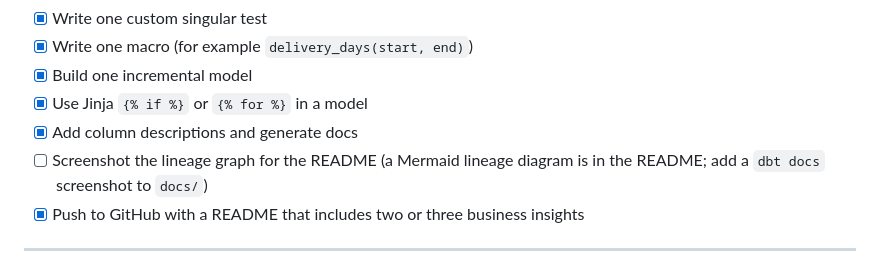
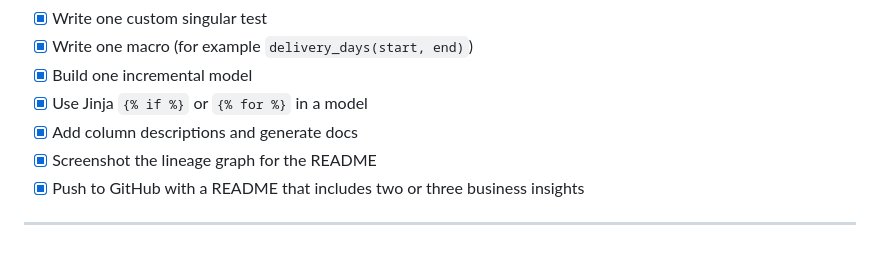
Before and after one commit to Jerry-Khobby/olist-dbt-analytics, a Markdown page: PROJECT_OVERVIEW.md, the part around the change. Drawn GitHub-style.

```diff
--- a/PROJECT_OVERVIEW.md
+++ b/PROJECT_OVERVIEW.md
@@ -261,7 +261,7 @@ dbt docs serve
 - [x] Build one incremental model
 - [x] Use Jinja `{% if %}` or `{% for %}` in a model
 - [x] Add column descriptions and generate docs
-- [ ] Screenshot the lineage graph for the README (a Mermaid lineage diagram is in the README; add a `dbt docs` screenshot to `docs/`)
+- [x] Screenshot the lineage graph for the README
 - [x] Push to GitHub with a README that includes two or three business insights
 
 ---
```
Also changed, not shown: README.md (+5 -1 lines), docs/lineage.png (added).
